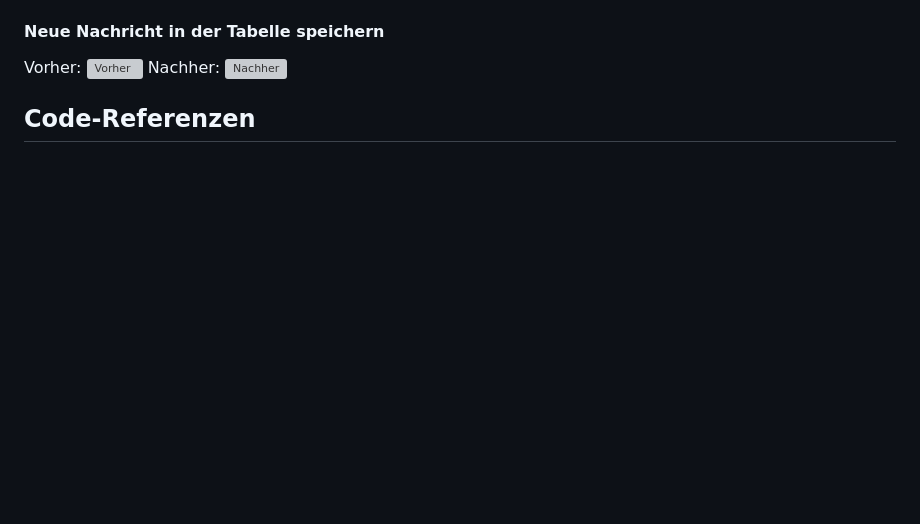
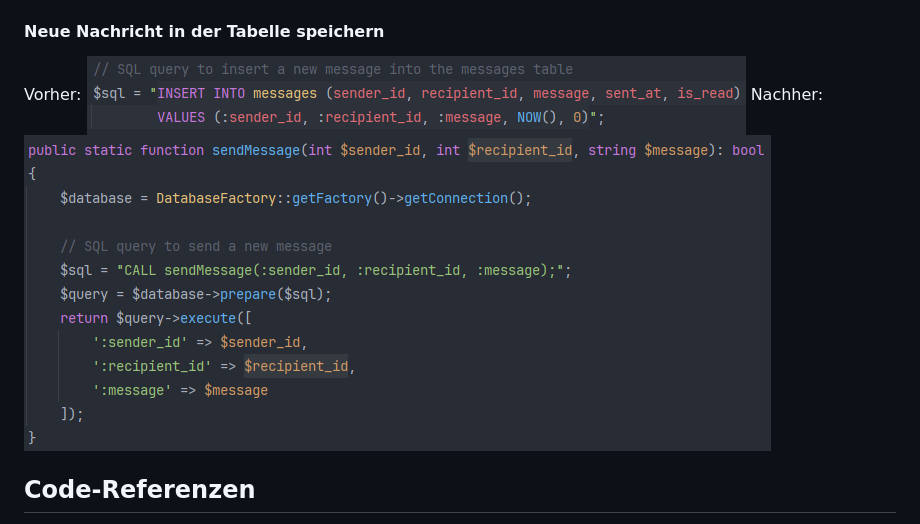
Before and after one commit to dino-2602/HUGE-Framework-Ue9, a Markdown page: README.md, the part around the change printed below. Rendered like a GitHub page; blank space fills up the shorter version; grey boxes are pictures that could not be loaded.

```diff
--- a/README.md
+++ b/README.md
@@ -62,9 +62,9 @@ Nachher:
 
 #### **Neue Nachricht in der Tabelle speichern**
 Vorher:
-![Vorher](./path_to_images/neue_message_in_tabelle.png)
+![Vorher](https://github.com/dino-2602/HUGE-Framework-Ue9/blob/main/huge/screenshots/neue_message_in_tabelle.png)
 Nachher:
-![Nachher](./path_to_images/neue_message_in_tabelle_new.png)
+![Nachher](https://github.com/dino-2602/HUGE-Framework-Ue9/blob/main/huge/screenshots/neue_message_in_tabelle_new.png)
 
 ## Code-Referenzen
 
```
Also changed, not shown: other parts of README.md (+10 -10 lines).
